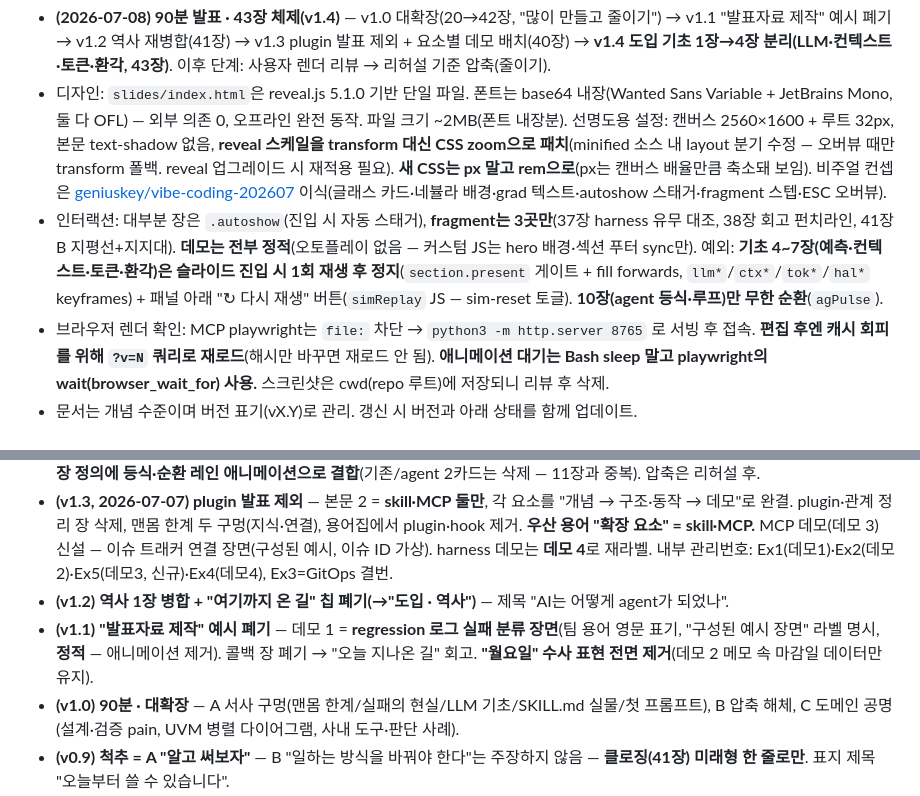
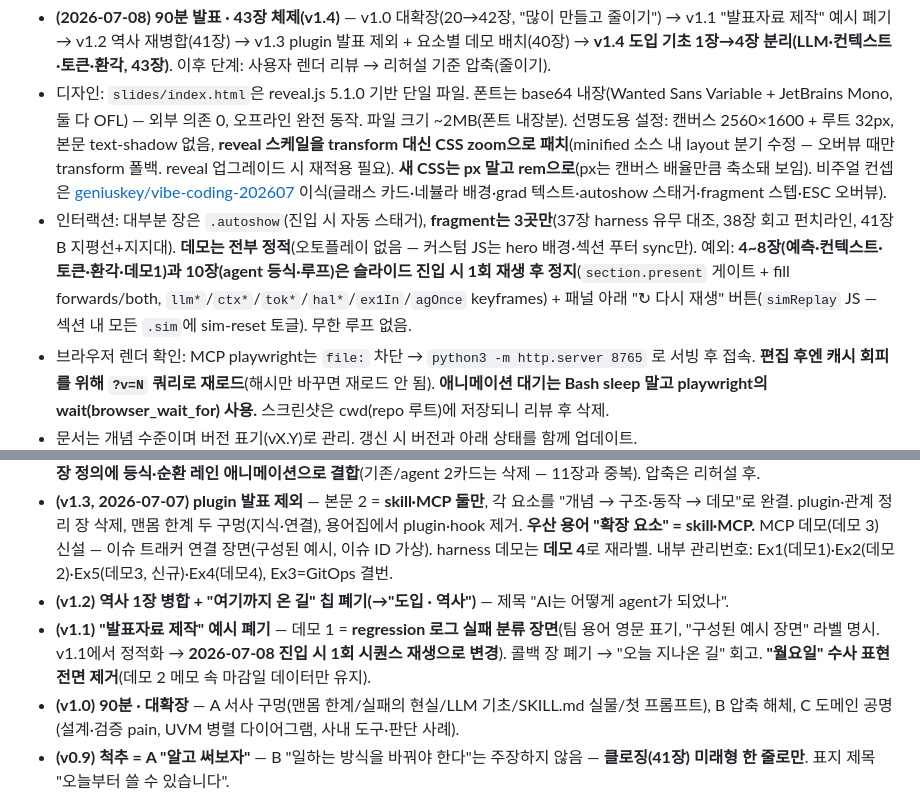
Before and after one commit to ljd6805/seminar_ai_agent, a Markdown page: CLAUDE.md, 2 parts joined by grey strips. GitHub-like rendering.

Commit message:
문서 동기화: 8장·10장 1회 재생 방식 반영
Co-Authored-By: Claude Fable 5 <noreply@anthropic.com>

```diff
--- a/CLAUDE.md
+++ b/CLAUDE.md
@@ -7,7 +7,7 @@
 
 - **(2026-07-08) 90분 발표 · 43장 체제(v1.4)** — v1.0 대확장(20→42장, "많이 만들고 줄이기") → v1.1 "발표자료 제작" 예시 폐기 → v1.2 역사 재병합(41장) → v1.3 plugin 발표 제외 + 요소별 데모 배치(40장) → **v1.4 도입 기초 1장→4장 분리(LLM·컨텍스트·토큰·환각, 43장)**. 이후 단계: 사용자 렌더 리뷰 → 리허설 기준 압축(줄이기).
 - 디자인: `slides/index.html`은 reveal.js 5.1.0 기반 단일 파일. 폰트는 base64 내장(Wanted Sans Variable + JetBrains Mono, 둘 다 OFL) — 외부 의존 0, 오프라인 완전 동작. 파일 크기 ~2MB(폰트 내장분). 선명도용 설정: 캔버스 2560×1600 + 루트 32px, 본문 text-shadow 없음, **reveal 스케일을 transform 대신 CSS zoom으로 패치**(minified 소스 내 layout 분기 수정 — 오버뷰 때만 transform 폴백. reveal 업그레이드 시 재적용 필요). **새 CSS는 px 말고 rem으로**(px는 캔버스 배율만큼 축소돼 보임). 비주얼 컨셉은 [geniuskey/vibe-coding-202607](https://github.com/geniuskey/vibe-coding-202607) 이식(글래스 카드·네뷸라 배경·grad 텍스트·autoshow 스태거·fragment 스텝·ESC 오버뷰).
-- 인터랙션: 대부분 장은 `.autoshow`(진입 시 자동 스태거), **fragment는 3곳만**(37장 harness 유무 대조, 38장 회고 펀치라인, 41장 B 지평선+지지대). **데모는 전부 정적**(오토플레이 없음 — 커스텀 JS는 hero 배경·섹션 푸터 sync만). 예외: **기초 4~7장(예측·컨텍스트·토큰·환각)은 슬라이드 진입 시 1회 재생 후 정지**(`section.present` 게이트 + fill forwards, `llm*`/`ctx*`/`tok*`/`hal*` keyframes) + 패널 아래 "↻ 다시 재생" 버튼(`simReplay` JS — sim-reset 토글). **10장(agent 등식·루프)만 무한 순환**(`agPulse`).
+- 인터랙션: 대부분 장은 `.autoshow`(진입 시 자동 스태거), **fragment는 3곳만**(37장 harness 유무 대조, 38장 회고 펀치라인, 41장 B 지평선+지지대). **데모는 전부 정적**(오토플레이 없음 — 커스텀 JS는 hero 배경·섹션 푸터 sync만). 예외: **4~8장(예측·컨텍스트·토큰·환각·데모1)과 10장(agent 등식·루프)은 슬라이드 진입 시 1회 재생 후 정지**(`section.present` 게이트 + fill forwards/both, `llm*`/`ctx*`/`tok*`/`hal*`/`ex1In`/`agOnce` keyframes) + 패널 아래 "↻ 다시 재생" 버튼(`simReplay` JS — 섹션 내 모든 `.sim`에 sim-reset 토글). 무한 루프 없음.
 - 브라우저 렌더 확인: MCP playwright는 `file:` 차단 → `python3 -m http.server 8765` 로 서빙 후 접속. **편집 후엔 캐시 회피를 위해 `?v=N` 쿼리로 재로드**(해시만 바꾸면 재로드 안 됨). **애니메이션 대기는 Bash sleep 말고 playwright의 wait(browser_wait_for) 사용.** 스크린샷은 cwd(repo 루트)에 저장되니 리뷰 후 삭제.
 - 문서는 개념 수준이며 버전 표기(vX.Y)로 관리. 갱신 시 버전과 아래 상태를 함께 업데이트.
 - **(2026-07-08부터) 작업 브랜치 = `main`.** **모든 작업 단위마다 즉시 커밋 + push** — 사용자가 GitHub Pages로 실시간 모니터링·디버깅함(로컬 서버 확인만 하고 push를 미루지 말 것). 저장소는 `github.com/ljd6805/seminar_ai_agent` (구 my_doc_repo는 archive됨). **GitHub Pages**: main 루트에서 서빙 — 푸시하면 1~2분 내 https://ljd6805.github.io/seminar_ai_agent/slides/ 에 자동 반영(공개 주소임을 유의). 구 feature 브랜치(claude/seminar-outline-structure-nejvv4)는 이력용.
@@ -37,7 +37,7 @@
 - **(v1.4, 2026-07-08) 도입 기초 1장 → 4장 분리 + 전 장 애니메이션** — 4 LLM(확률 후보 바→선택→이어 붙임) · 5 컨텍스트(차오르는 창 — 한도 게이지, 앞부터 흐려짐) · 6 토큰(**간결 유지**, 문장 조각내기+미터) · 7 환각(신규 키워드 — 대화 3박자: 오답+"지어낸 답" 스탬프→근거, "알고 쓰자"·harness 복선). 네 장 모두 리드+패널+note 단일 패턴. **agent와의 차이(LLM+도구+루프)는 10장 정의에 등식·순환 레인 애니메이션으로 결합**(기존/agent 2카드는 삭제 — 11장과 중복). 압축은 리허설 후.
 - **(v1.3, 2026-07-07) plugin 발표 제외** — 본문 2 = **skill·MCP 둘만**, 각 요소를 "개념 → 구조·동작 → 데모"로 완결. plugin·관계 정리 장 삭제, 맨몸 한계 두 구멍(지식·연결), 용어집에서 plugin·hook 제거. **우산 용어 "확장 요소" = skill·MCP.** MCP 데모(데모 3) 신설 — 이슈 트래커 연결 장면(구성된 예시, 이슈 ID 가상). harness 데모는 **데모 4**로 재라벨. 내부 관리번호: Ex1(데모1)·Ex2(데모2)·Ex5(데모3, 신규)·Ex4(데모4), Ex3=GitOps 결번.
 - **(v1.2) 역사 1장 병합 + "여기까지 온 길" 칩 폐기(→"도입 · 역사")** — 제목 "AI는 어떻게 agent가 되었나".
-- **(v1.1) "발표자료 제작" 예시 폐기** — 데모 1 = **regression 로그 실패 분류 장면**(팀 용어 영문 표기, "구성된 예시 장면" 라벨 명시, **정적** — 애니메이션 제거). 콜백 장 폐기 → "오늘 지나온 길" 회고. **"월요일" 수사 표현 전면 제거**(데모 2 메모 속 마감일 데이터만 유지).
+- **(v1.1) "발표자료 제작" 예시 폐기** — 데모 1 = **regression 로그 실패 분류 장면**(팀 용어 영문 표기, "구성된 예시 장면" 라벨 명시. v1.1에서 정적화 → **2026-07-08 진입 시 1회 시퀀스 재생으로 변경**). 콜백 장 폐기 → "오늘 지나온 길" 회고. **"월요일" 수사 표현 전면 제거**(데모 2 메모 속 마감일 데이터만 유지).
 - **(v1.0) 90분 · 대확장** — A 서사 구멍(맨몸 한계/실패의 현실/LLM 기초/SKILL.md 실물/첫 프롬프트), B 압축 해체, C 도메인 공명(설계·검증 pain, UVM 병렬 다이어그램, 사내 도구·판단 사례).
 - **(v0.9) 척추 = A "알고 써보자"** — B "일하는 방식을 바꿔야 한다"는 주장하지 않음 — **클로징(41장) 미래형 한 줄로만**. 표지 제목 "오늘부터 쓸 수 있습니다".
 - **(v0.9) 표기 규칙**: MCP는 대문자(약어), skill은 소문자. 정준 나열 순서 **skill · MCP**(능력→연결). 청중 노출 데모 라벨 **데모 1~4**. 영어 장식 라벨 한글화. '클라이맥스'→'정점'.
```
Also changed, not shown: docs/seminar-page-list.md (+3 -2 lines), docs/seminar-synopsis.md (+2 -2 lines).
